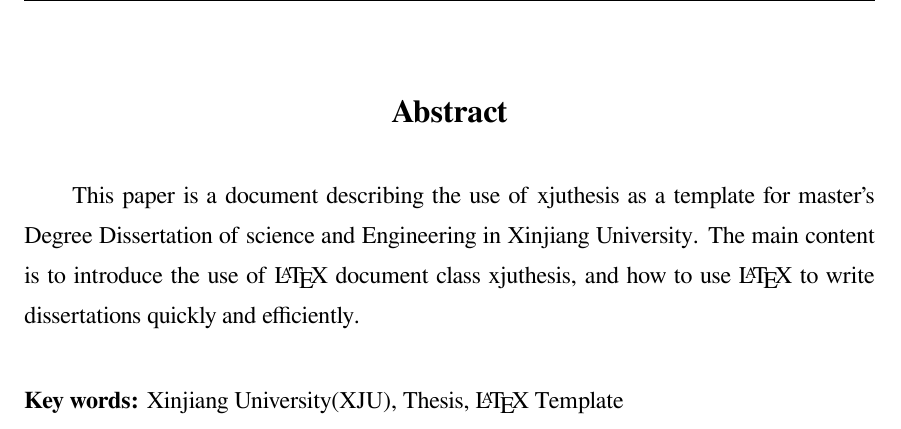
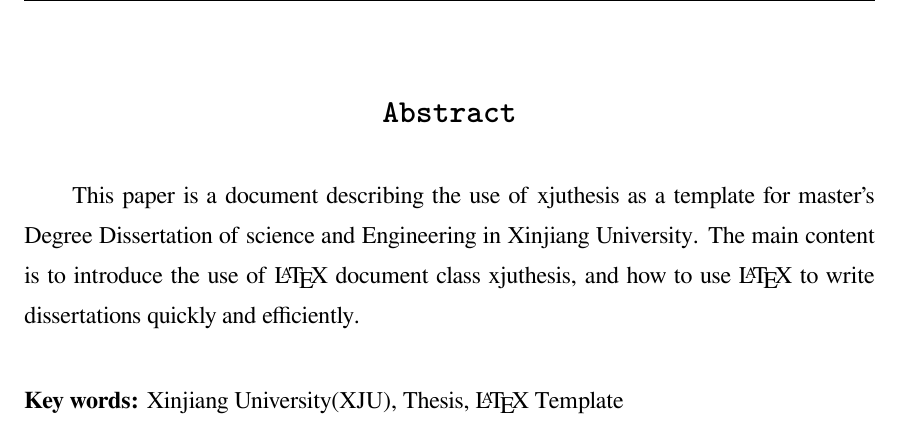
Before and after one commit to pengyizhou/xjuthesis-master-template, a LaTeX thesis (xjuthesis-master/Thesis.tex, which reads xjuthesis-master/Style/artratex.sty, xjuthesis-master/Tex/Frontpages.tex): part of page 3 of 23, cut so that both start at the same text. Compiled offline with XeLaTeX; a missing font is replaced by an installed copy or a similar font.

Commit message:
updated Abstract title to Arial font

```diff
--- a/xjuthesis-master/Style/artratex.sty
+++ b/xjuthesis-master/Style/artratex.sty
@@ -236,6 +236,7 @@
     \ifartx@times%
         \setmainfont[NFSSFamily=entextrm]{Times New Roman}%
         \setsansfont[NFSSFamily=entextsf]{Times New Roman}%
+        \setmonofont{Arial}%
     \else
         \setmainfont[NFSSFamily=entextrm]{FreeSerif}%
         \setsansfont[NFSSFamily=entextsf]{FreeSerif}%
@@ -454,6 +455,10 @@
     \chapter*{{#1}}
 }
 
+\newcommand{\hiddenchapterabstract}[1]{
+    \stepcounter{chapter}
+    \chapter*{\ttfamily{#1}}
+}
 %-
 %-> Page header and footer Style
 %-
--- a/xjuthesis-master/Tex/Frontpages.tex
+++ b/xjuthesis-master/Tex/Frontpages.tex
@@ -26,7 +26,7 @@
 
 \keywords{新疆大学，硕士学位论文，\LaTeX{}模板}% 中文关键词
 
-\hiddenchapter{Abstract}\chaptermark{Abstract}% 摘要标题
+\hiddenchapterabstract{Abstract}\chaptermark{Abstract}% 摘要标题
 
 This paper is a document describing the use of xjuthesis as a template for master's Degree Dissertation of science and Engineering in Xinjiang University. The main content is to introduce the use of \LaTeX{} document class xjuthesis, and how to use \LaTeX{} to write dissertations quickly and efficiently.
 
```
Also changed, not shown: xjuthesis-master/Style/xjuthesis.cfg (+1 -0 lines), xjuthesis-master/Thesis.pdf, 2 other files.
